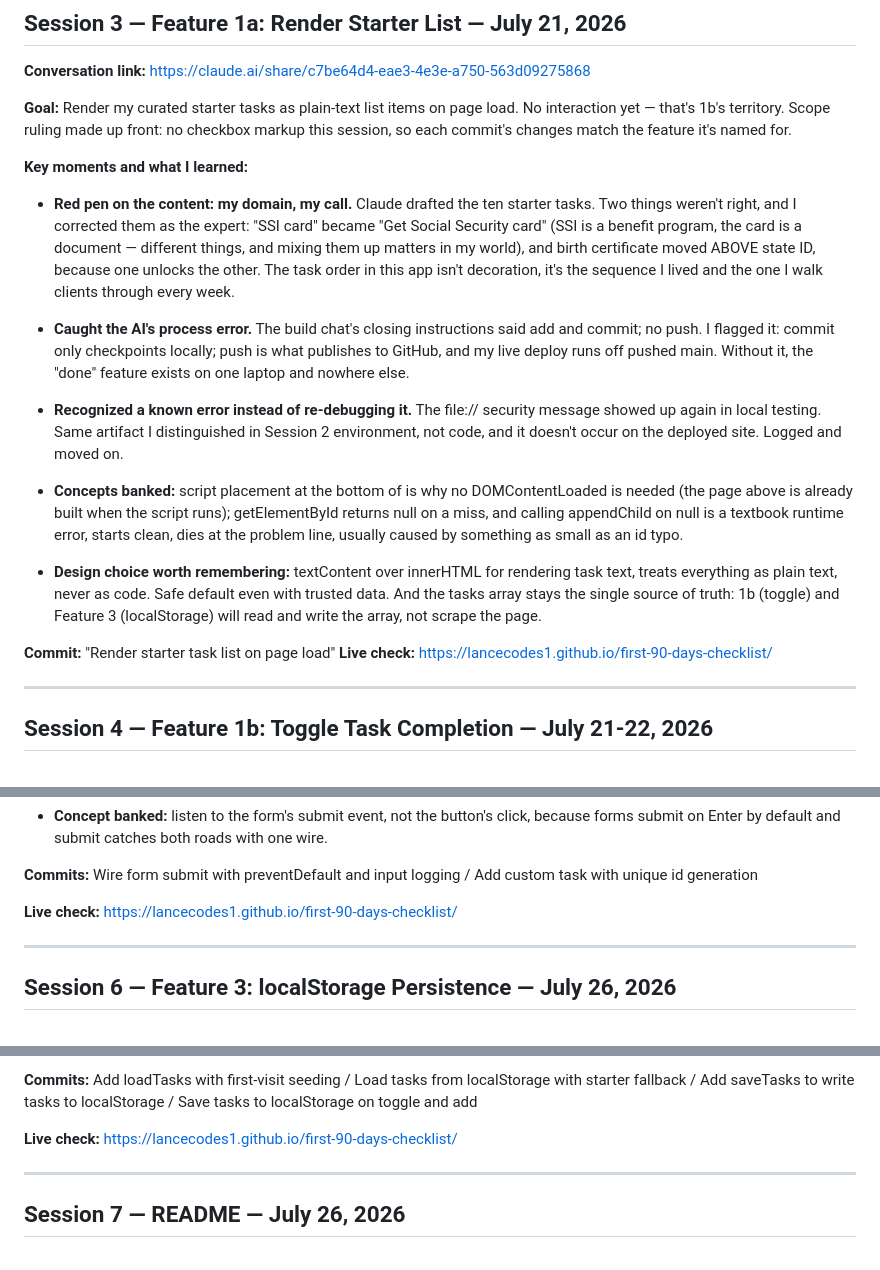
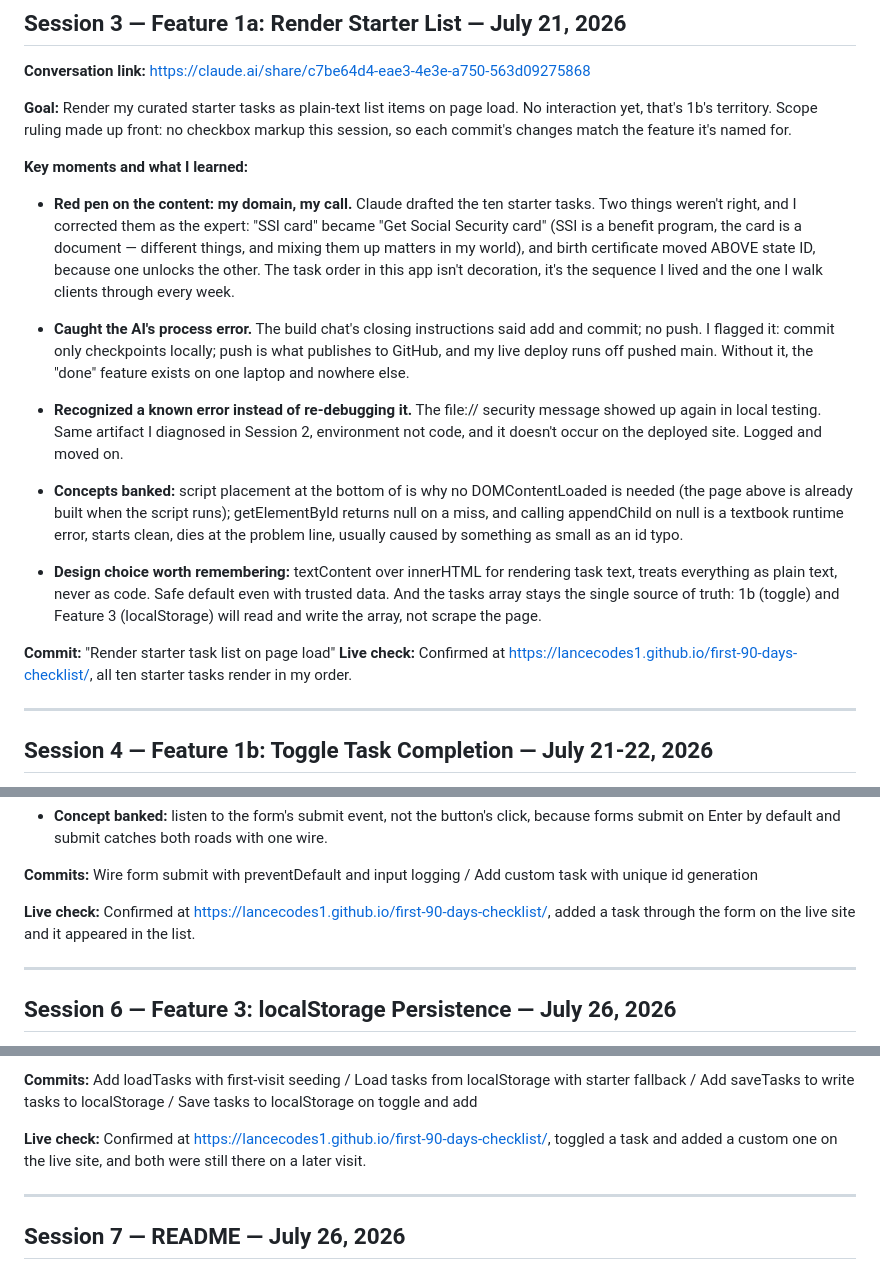
Before and after one commit to LanceCodes1/first-90-days-checklist, a Markdown page: prompt-history.md, 3 parts joined by grey strips. GitHub-like rendering.

Commit message:
Curate prompt history

```diff
--- a/prompt-history.md
+++ b/prompt-history.md
@@ -100,7 +100,7 @@ GitHub Pages.
 **Conversation link:** https://claude.ai/share/c7be64d4-eae3-4e3e-a750-563d09275868
 
 **Goal:** Render my curated starter tasks as plain-text list items on page
-load. No interaction yet — that's 1b's territory. Scope ruling made up
+load. No interaction yet, that's 1b's territory. Scope ruling made up
 front: no checkbox markup this session, so each commit's changes match the
 feature it's named for.
 
@@ -123,7 +123,7 @@ feature it's named for.
 
 - **Recognized a known error instead of re-debugging it.** The file://
   security message showed up again in local testing. Same artifact I
-  distinguished in Session 2 environment, not code, and it doesn't occur
+  diagnosed in Session 2, environment not code, and it doesn't occur
   on the deployed site. Logged and moved on.
 
 - **Concepts banked:** script placement at the bottom of <body> is why no
@@ -139,7 +139,8 @@ feature it's named for.
   read and write the array, not scrape the page.
 
 **Commit:** "Render starter task list on page load"
-**Live check:** https://lancecodes1.github.io/first-90-days-checklist/
+**Live check:** Confirmed at https://lancecodes1.github.io/first-90-days-checklist/,
+all ten starter tasks render in my order.
 
 
 -------
@@ -239,7 +240,8 @@ citizen: unique id, toggleable, input cleared, no page reload.
 **Commits:** Wire form submit with preventDefault and input logging /
 Add custom task with unique id generation
 
-**Live check:** https://lancecodes1.github.io/first-90-days-checklist/
+**Live check:** Confirmed at https://lancecodes1.github.io/first-90-days-checklist/,
+added a task through the form on the live site and it appeared in the list.
 
 
 --------
@@ -285,7 +287,8 @@ survives closing and reopening the browser. Last required feature.
 localStorage with starter fallback / Add saveTasks to write tasks to
 localStorage / Save tasks to localStorage on toggle and add
 
-**Live check:** https://lancecodes1.github.io/first-90-days-checklist/
+**Live check:** Confirmed at https://lancecodes1.github.io/first-90-days-checklist/,
+toggled a task and added a custom one on the live site, and both were still there on a later visit.
 
 ---------
 
```
Also changed, not shown: other parts of prompt-history.md (+1 -1 lines).
